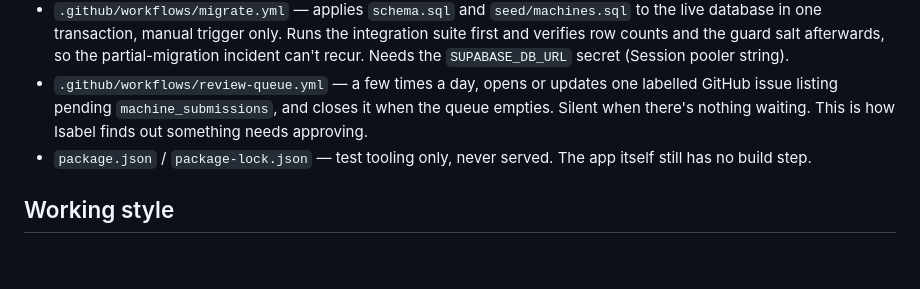
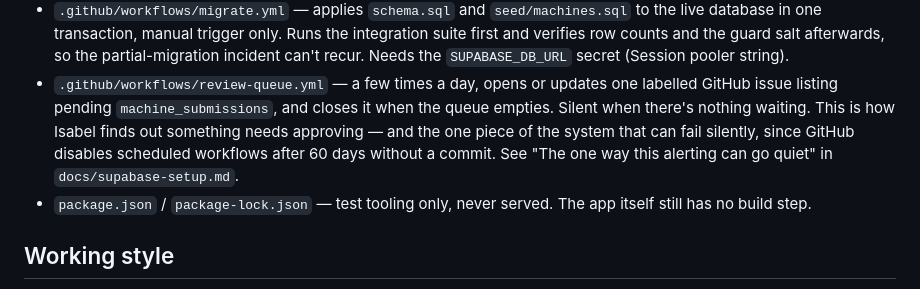
Before and after one commit to isabelhdias/voltacheck, a Markdown page: CLAUDE.md, the part around the change. Rendered like a GitHub page; blank space fills up the shorter version.

```diff
--- a/CLAUDE.md
+++ b/CLAUDE.md
@@ -149,7 +149,10 @@ report look fresh.
 - `.github/workflows/review-queue.yml` — a few times a day, opens or
   updates one labelled GitHub issue listing pending `machine_submissions`,
   and closes it when the queue empties. Silent when there's nothing
-  waiting. This is how Isabel finds out something needs approving.
+  waiting. This is how Isabel finds out something needs approving — and the
+  one piece of the system that can fail silently, since GitHub disables
+  scheduled workflows after 60 days without a commit. See "The one way this
+  alerting can go quiet" in `docs/supabase-setup.md`.
 - `package.json` / `package-lock.json` — test tooling only, never served.
   The app itself still has no build step.
 
```
Also changed, not shown: docs/supabase-setup.md (+23 -0 lines).
